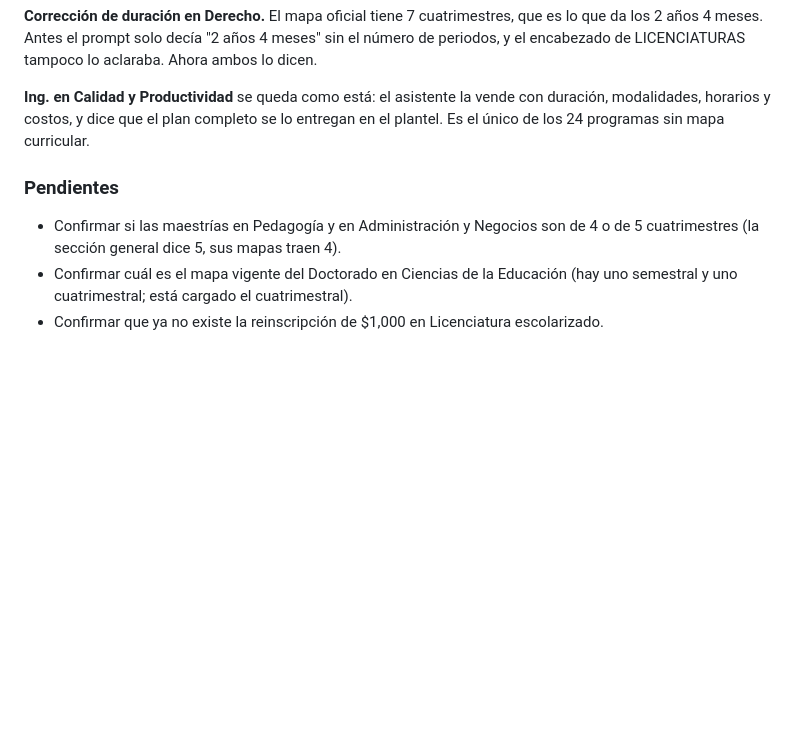
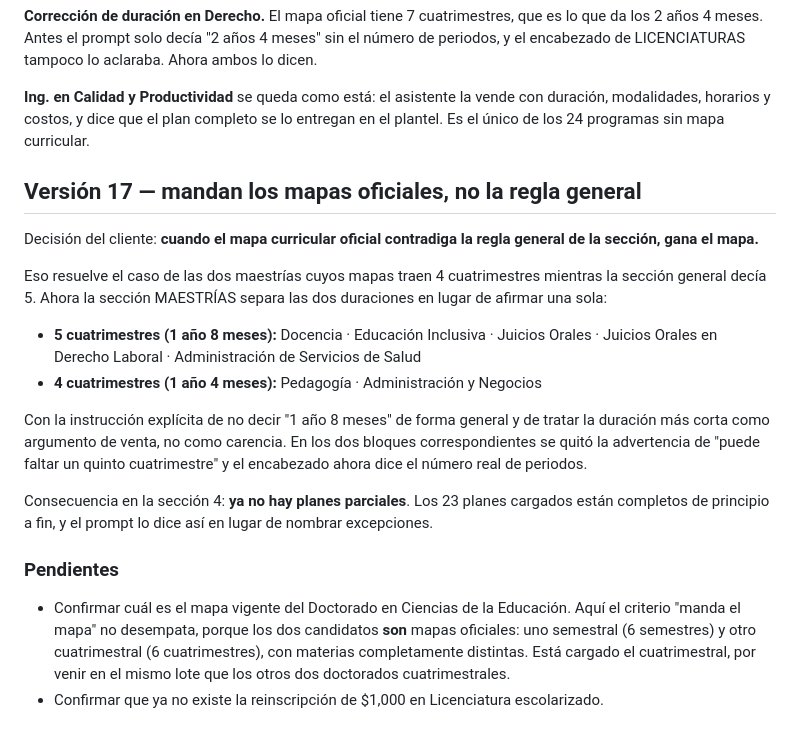
Before and after one commit to angelnaranjo88-angellini/Nuevo-Proyecto-Marista, a Markdown page: make/asistente-chavarria/README.md, the part around the change. Rendered like a GitHub page; blank space fills up the shorter version.

```diff
--- a/make/asistente-chavarria/README.md
+++ b/make/asistente-chavarria/README.md
@@ -334,10 +334,32 @@ periodos, y el encabezado de LICENCIATURAS tampoco lo aclaraba. Ahora ambos lo d
 modalidades, horarios y costos, y dice que el plan completo se lo entregan en el plantel.
 Es el único de los 24 programas sin mapa curricular.
 
+## Versión 17 — mandan los mapas oficiales, no la regla general
+
+Decisión del cliente: **cuando el mapa curricular oficial contradiga la regla general de la
+sección, gana el mapa.**
+
+Eso resuelve el caso de las dos maestrías cuyos mapas traen 4 cuatrimestres mientras la
+sección general decía 5. Ahora la sección MAESTRÍAS separa las dos duraciones en lugar de
+afirmar una sola:
+
+- **5 cuatrimestres (1 año 8 meses):** Docencia · Educación Inclusiva · Juicios Orales ·
+  Juicios Orales en Derecho Laboral · Administración de Servicios de Salud
+- **4 cuatrimestres (1 año 4 meses):** Pedagogía · Administración y Negocios
+
+Con la instrucción explícita de no decir "1 año 8 meses" de forma general y de tratar la
+duración más corta como argumento de venta, no como carencia. En los dos bloques
+correspondientes se quitó la advertencia de "puede faltar un quinto cuatrimestre" y el
+encabezado ahora dice el número real de periodos.
+
+Consecuencia en la sección 4: **ya no hay planes parciales**. Los 23 planes cargados están
+completos de principio a fin, y el prompt lo dice así en lugar de nombrar excepciones.
+
 ### Pendientes
 
-- Confirmar si las maestrías en Pedagogía y en Administración y Negocios son de 4 o de 5
-  cuatrimestres (la sección general dice 5, sus mapas traen 4).
-- Confirmar cuál es el mapa vigente del Doctorado en Ciencias de la Educación (hay uno
-  semestral y uno cuatrimestral; está cargado el cuatrimestral).
+- Confirmar cuál es el mapa vigente del Doctorado en Ciencias de la Educación. Aquí el
+  criterio "manda el mapa" no desempata, porque los dos candidatos **son** mapas oficiales:
+  uno semestral (6 semestres) y otro cuatrimestral (6 cuatrimestres), con materias
+  completamente distintas. Está cargado el cuatrimestral, por venir en el mismo lote que los
+  otros dos doctorados cuatrimestrales.
 - Confirmar que ya no existe la reinscripción de $1,000 en Licenciatura escolarizado.
```
Also changed, not shown: make/asistente-chavarria/system-prompt.md (+13 -13 lines).
